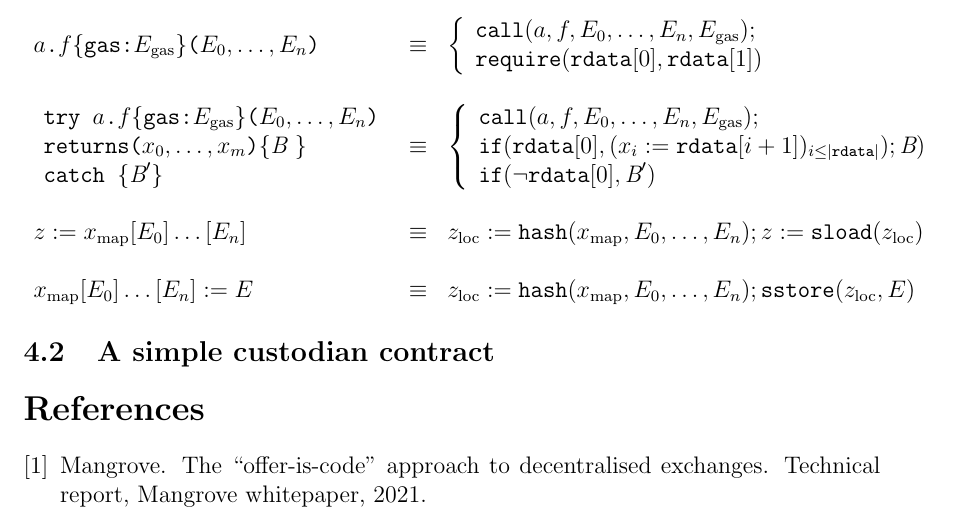
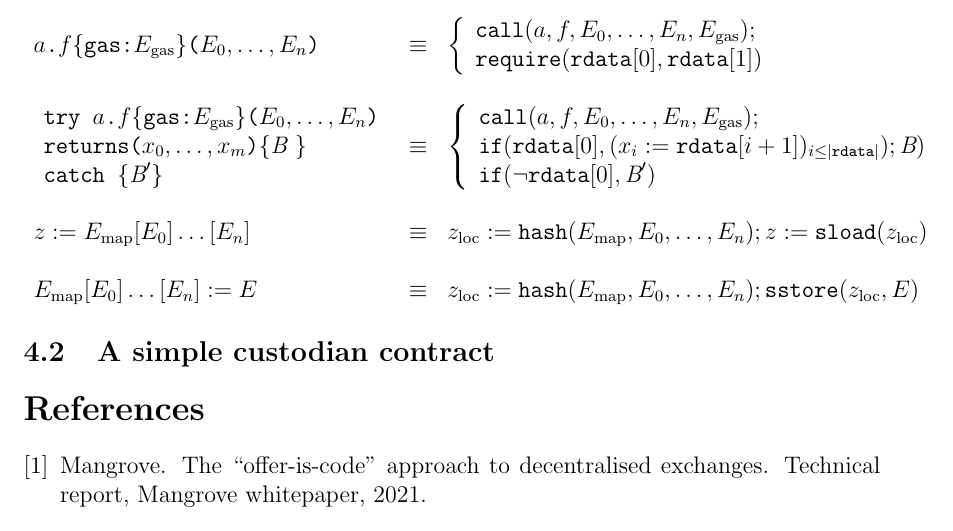
Before and after one commit to adhusson/model-evm, a LaTeX paper (main.tex): part of page 16 of 16, cut so that both start at the same text. Compiled offline with pdfLaTeX.

Commit message:
generalizing storage map macro

```diff
--- a/main.tex
+++ b/main.tex
@@ -470,8 +470,8 @@ $$\begin{array}{lll}
         \switch{\brd[0], (x_i:=\brd[i+1])_{i\leq |\brd|});\bytecode} \\
         \switch{\neg\brd[0], \bytecode'}
     \end{array}\right. \\\\
-z:=x_{\rm map}[E_0]\dots[E_n] &\equiv& z_{\rm loc}:=\hsh{x_{\rm map},E_0,\dots,E_n}; z:=\sload{z_{\rm loc}}\\\\
-x_{\rm map}[E_0]\dots[E_n]:=E &\equiv& z_{\rm loc}:=\hsh{x_{\rm map},E_0,\dots,E_n}; \sstore{z_{\rm loc},E}
+z:=E_{\rm map}[E_0]\dots[E_n] &\equiv& z_{\rm loc}:=\hsh{E_{\rm map},E_0,\dots,E_n}; z:=\sload{z_{\rm loc}}\\\\
+E_{\rm map}[E_0]\dots[E_n]:=E &\equiv& z_{\rm loc}:=\hsh{E_{\rm map},E_0,\dots,E_n}; \sstore{z_{\rm loc},E}
 \end{array}
 $$
 
```
